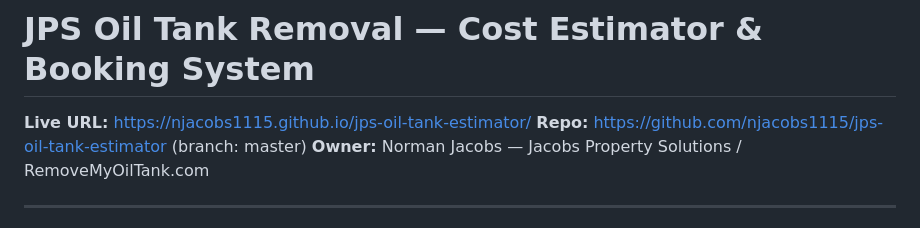
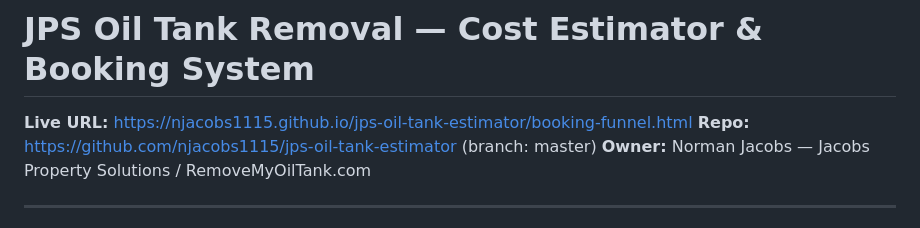
Before and after one commit to njacobs1115/jps-oil-tank-estimator, a Markdown page: README.md, the part around the change. Drawn GitHub-style.

Commit message:
Update README.md
updated live URL to "https://njacobs1115.github.io/jps-oil-tank-estimator/booking-funnel.html"

```diff
--- a/README.md
+++ b/README.md
@@ -1,6 +1,6 @@
 # JPS Oil Tank Removal — Cost Estimator & Booking System
 
-**Live URL:** https://njacobs1115.github.io/jps-oil-tank-estimator/
+**Live URL:** https://njacobs1115.github.io/jps-oil-tank-estimator/booking-funnel.html
 **Repo:** https://github.com/njacobs1115/jps-oil-tank-estimator (branch: master)
 **Owner:** Norman Jacobs — Jacobs Property Solutions / RemoveMyOilTank.com
 
```
